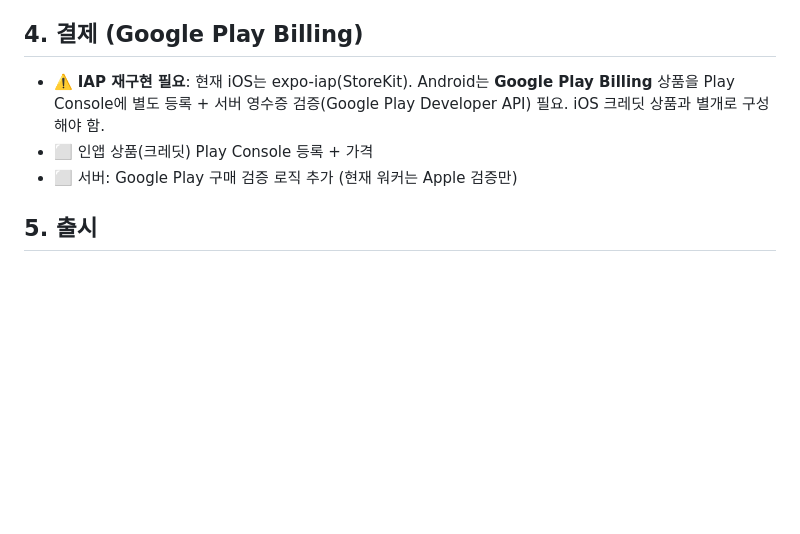
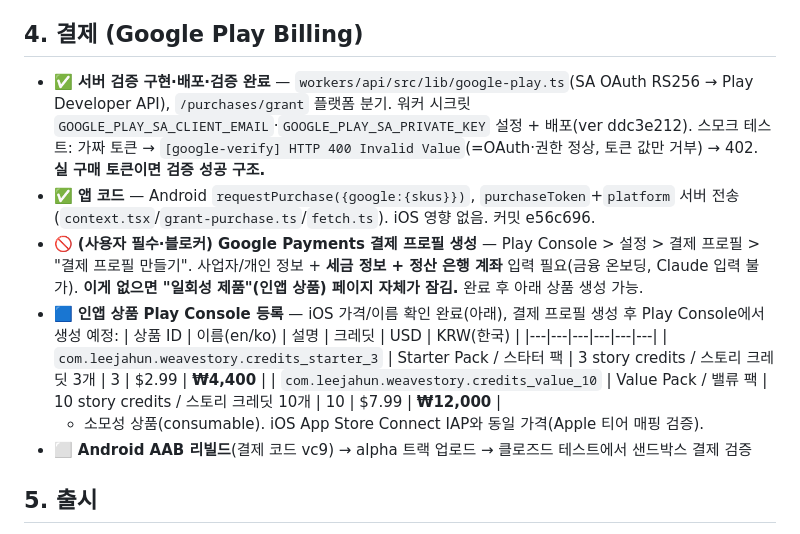
Before and after one commit to leejaa/weave-story, a Markdown page: ANDROID_SUBMISSION.md, the part around the change. Rendered like a GitHub page; blank space fills up the shorter version.

Commit message:
Document Google Play Billing progress and merchant-account blocker
Server verification + app code shipped and verified; in-app product
creation is blocked on creating a Google Payments profile (user task).
Records the iOS-matched product prices/names for the two credit packs.

Co-Authored-By: Claude Opus 4.8 <noreply@anthropic.com>

```diff
--- a/ANDROID_SUBMISSION.md
+++ b/ANDROID_SUBMISSION.md
@@ -69,9 +69,16 @@ Last updated: 2026-06-03
 - **→ 앱 설정 진행률: 앱 콘텐츠 9/11 (남음: 앱 카테고리·연락처, 스토어 등록정보 최종)**
 
 ## 4. 결제 (Google Play Billing)
-- ⚠️ **IAP 재구현 필요**: 현재 iOS는 expo-iap(StoreKit). Android는 **Google Play Billing** 상품을 Play Console에 별도 등록 + 서버 영수증 검증(Google Play Developer API) 필요. iOS 크레딧 상품과 별개로 구성해야 함.
-- ⬜ 인앱 상품(크레딧) Play Console 등록 + 가격
-- ⬜ 서버: Google Play 구매 검증 로직 추가 (현재 워커는 Apple 검증만)
+- ✅ **서버 검증 구현·배포·검증 완료** — `workers/api/src/lib/google-play.ts`(SA OAuth RS256 → Play Developer API), `/purchases/grant` 플랫폼 분기. 워커 시크릿 `GOOGLE_PLAY_SA_CLIENT_EMAIL`·`GOOGLE_PLAY_SA_PRIVATE_KEY` 설정 + 배포(ver ddc3e212). 스모크 테스트: 가짜 토큰 → `[google-verify] HTTP 400 Invalid Value`(=OAuth·권한 정상, 토큰 값만 거부) → 402. **실 구매 토큰이면 검증 성공 구조.**
+- ✅ **앱 코드** — Android `requestPurchase({google:{skus}})`, `purchaseToken`+`platform` 서버 전송 (`context.tsx`/`grant-purchase.ts`/`fetch.ts`). iOS 영향 없음. 커밋 e56c696.
+- 🚫 **(사용자 필수·블로커) Google Payments 결제 프로필 생성** — Play Console > 설정 > 결제 프로필 > "결제 프로필 만들기". 사업자/개인 정보 + **세금 정보 + 정산 은행 계좌** 입력 필요(금융 온보딩, Claude 입력 불가). **이게 없으면 "일회성 제품"(인앱 상품) 페이지 자체가 잠김.** 완료 후 아래 상품 생성 가능.
+- 🟦 **인앱 상품 Play Console 등록** — iOS 가격/이름 확인 완료(아래), 결제 프로필 생성 후 Play Console에서 생성 예정:
+    | 상품 ID | 이름(en/ko) | 설명 | 크레딧 | USD | KRW(한국) |
+    |---|---|---|---|---|---|
+    | `com.leejahun.weavestory.credits_starter_3` | Starter Pack / 스타터 팩 | 3 story credits / 스토리 크레딧 3개 | 3 | $2.99 | **₩4,400** |
+    | `com.leejahun.weavestory.credits_value_10` | Value Pack / 밸류 팩 | 10 story credits / 스토리 크레딧 10개 | 10 | $7.99 | **₩12,000** |
+    - 소모성 상품(consumable). iOS App Store Connect IAP와 동일 가격(Apple 티어 매핑 검증).
+- ⬜ **Android AAB 리빌드**(결제 코드 vc9) → alpha 트랙 업로드 → 클로즈드 테스트에서 샌드박스 결제 검증
 
 ## 5. 출시
 - ✅ 국가/지역 선택(177개국 전체), 무료
```
